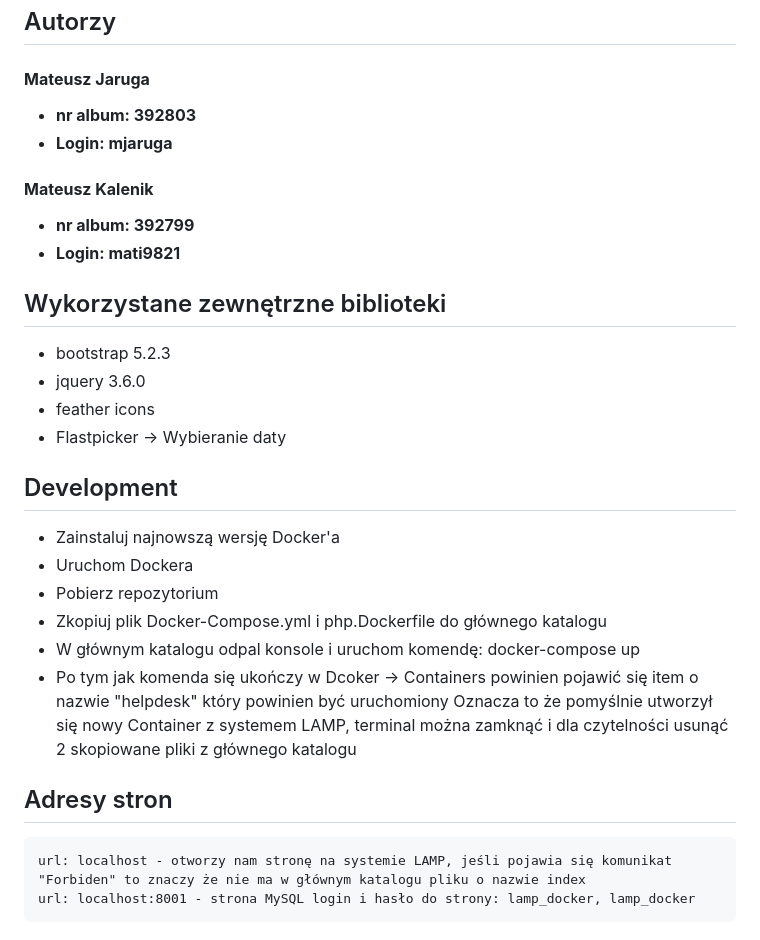
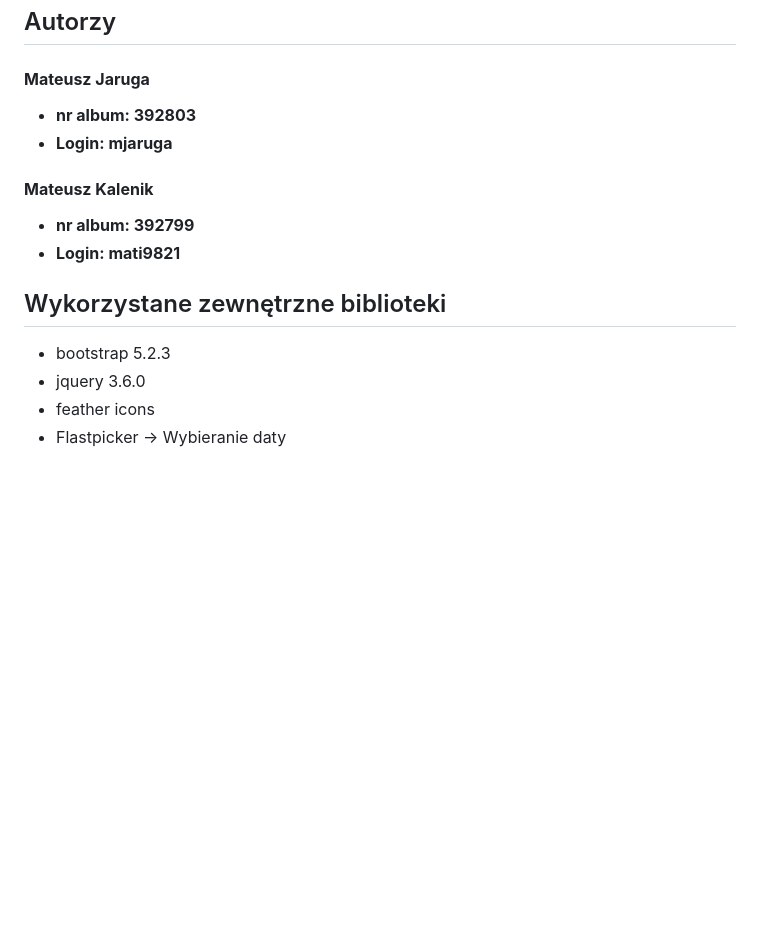
Before and after one commit to SykituS/HelpDeskSystem, a Markdown page: ReadMe.md, the part around one of its changes. GitHub-like rendering; blank space fills up the shorter version.

```diff
--- a/ReadMe.md
+++ b/ReadMe.md
@@ -43,12 +45,14 @@ Instrukcja instalacji projektu, w tym do jakich plików i do jakich katalogów n
 ## Autorzy
 
 #### **Mateusz Jaruga**
-- __nr album: 392803__
-- __Login: mjaruga__
+
+- **nr album: 392803**
+- **Login: mjaruga**
 
 #### **Mateusz Kalenik**
-- __nr album: 392799__
-- __Login: mati9821__
+
+- **nr album: 392799**
+- **Login: mati9821**
 
 ## Wykorzystane zewnętrzne biblioteki
 
@@ -56,18 +60,3 @@ Instrukcja instalacji projektu, w tym do jakich plików i do jakich katalogów n
 - jquery 3.6.0
 - feather icons
 - Flastpicker -> Wybieranie daty
-
-## Development
-
-- Zainstaluj najnowszą wersję Docker'a
-- Uruchom Dockera
-- Pobierz repozytorium
-- Zkopiuj plik Docker-Compose.yml i php.Dockerfile do głównego katalogu
-- W głównym katalogu odpal konsole i uruchom komendę: docker-compose up
-- Po tym jak komenda się ukończy w Dcoker -> Containers powinien pojawić się item o nazwie "helpdesk" który powinien być uruchomiony
-  Oznacza to że pomyślnie utworzył się nowy Container z systemem LAMP, terminal można zamknąć i dla czytelności usunąć 2 skopiowane pliki z głównego katalogu
-
-## Adresy stron
-
-    url: localhost - otworzy nam stronę na systemie LAMP, jeśli pojawia się komunikat "Forbiden" to znaczy że nie ma w głównym katalogu pliku o nazwie index
-    url: localhost:8001 - strona MySQL login i hasło do strony: lamp_docker, lamp_docker
```
Also changed, not shown: other parts of ReadMe.md (+5 -3 lines).
